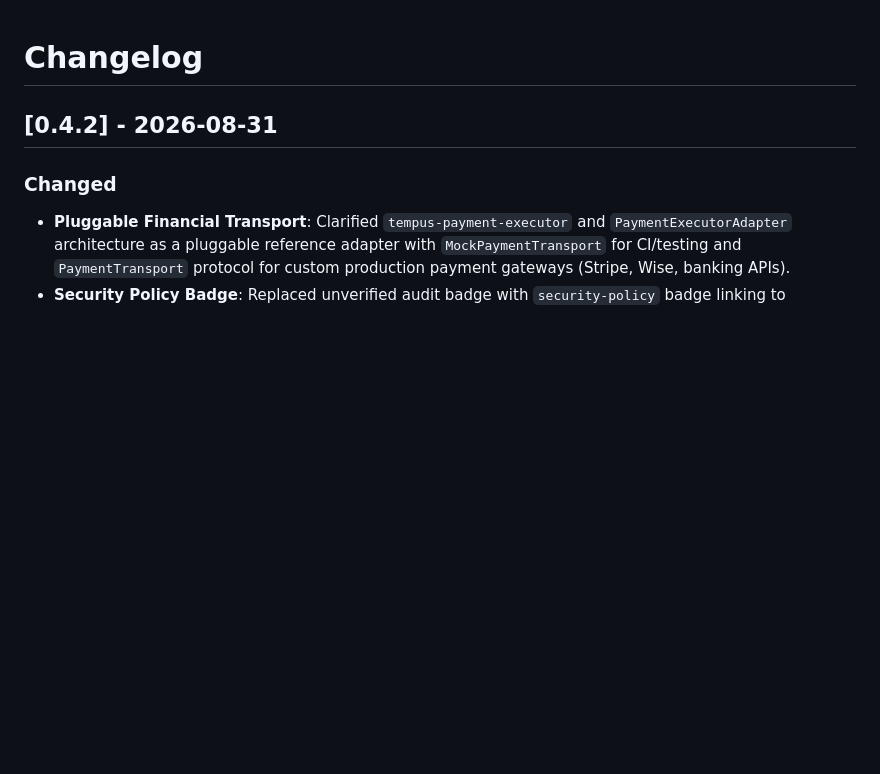
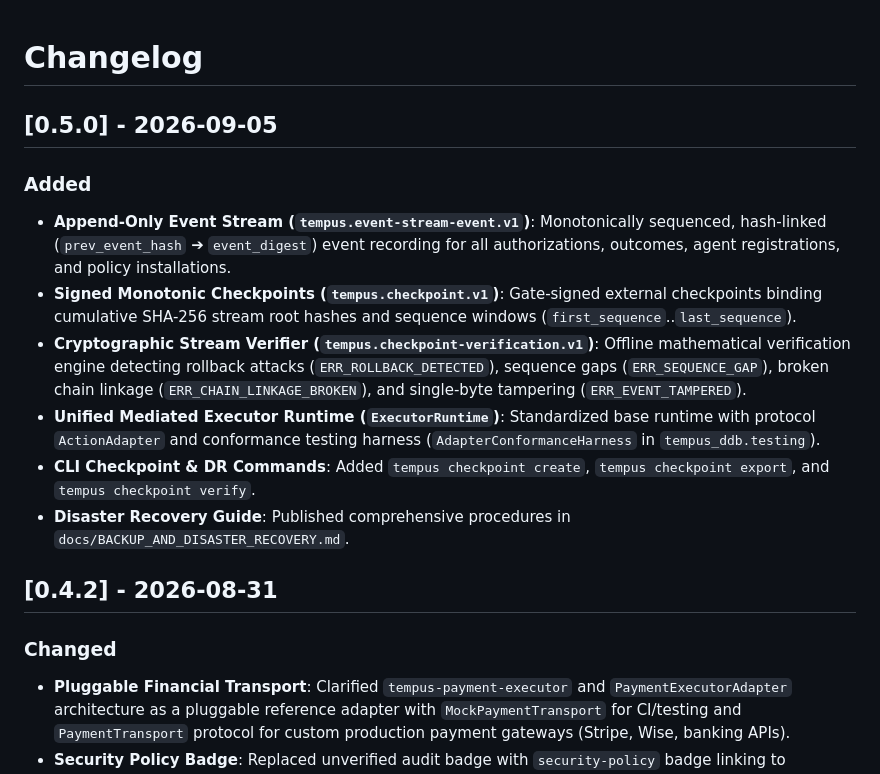
Before and after one commit to JPatronC92/tempus-ddb, a Markdown page: CHANGELOG.md, the part around the change. Drawn GitHub-style; blank space fills up the shorter version.

```diff
--- a/CHANGELOG.md
+++ b/CHANGELOG.md
@@ -1,4 +1,14 @@
 # Changelog
+
+## [0.5.0] - 2026-09-05
+
+### Added
+- **Append-Only Event Stream (`tempus.event-stream-event.v1`)**: Monotonically sequenced, hash-linked (`prev_event_hash` ➔ `event_digest`) event recording for all authorizations, outcomes, agent registrations, and policy installations.
+- **Signed Monotonic Checkpoints (`tempus.checkpoint.v1`)**: Gate-signed external checkpoints binding cumulative SHA-256 stream root hashes and sequence windows (`first_sequence`..`last_sequence`).
+- **Cryptographic Stream Verifier (`tempus.checkpoint-verification.v1`)**: Offline mathematical verification engine detecting rollback attacks (`ERR_ROLLBACK_DETECTED`), sequence gaps (`ERR_SEQUENCE_GAP`), broken chain linkage (`ERR_CHAIN_LINKAGE_BROKEN`), and single-byte tampering (`ERR_EVENT_TAMPERED`).
+- **Unified Mediated Executor Runtime (`ExecutorRuntime`)**: Standardized base runtime with protocol `ActionAdapter` and conformance testing harness (`AdapterConformanceHarness` in `tempus_ddb.testing`).
+- **CLI Checkpoint & DR Commands**: Added `tempus checkpoint create`, `tempus checkpoint export`, and `tempus checkpoint verify`.
+- **Disaster Recovery Guide**: Published comprehensive procedures in `docs/BACKUP_AND_DISASTER_RECOVERY.md`.
 
 ## [0.4.2] - 2026-08-31
 
```
Also changed, not shown: README.md (+2 -2 lines).
